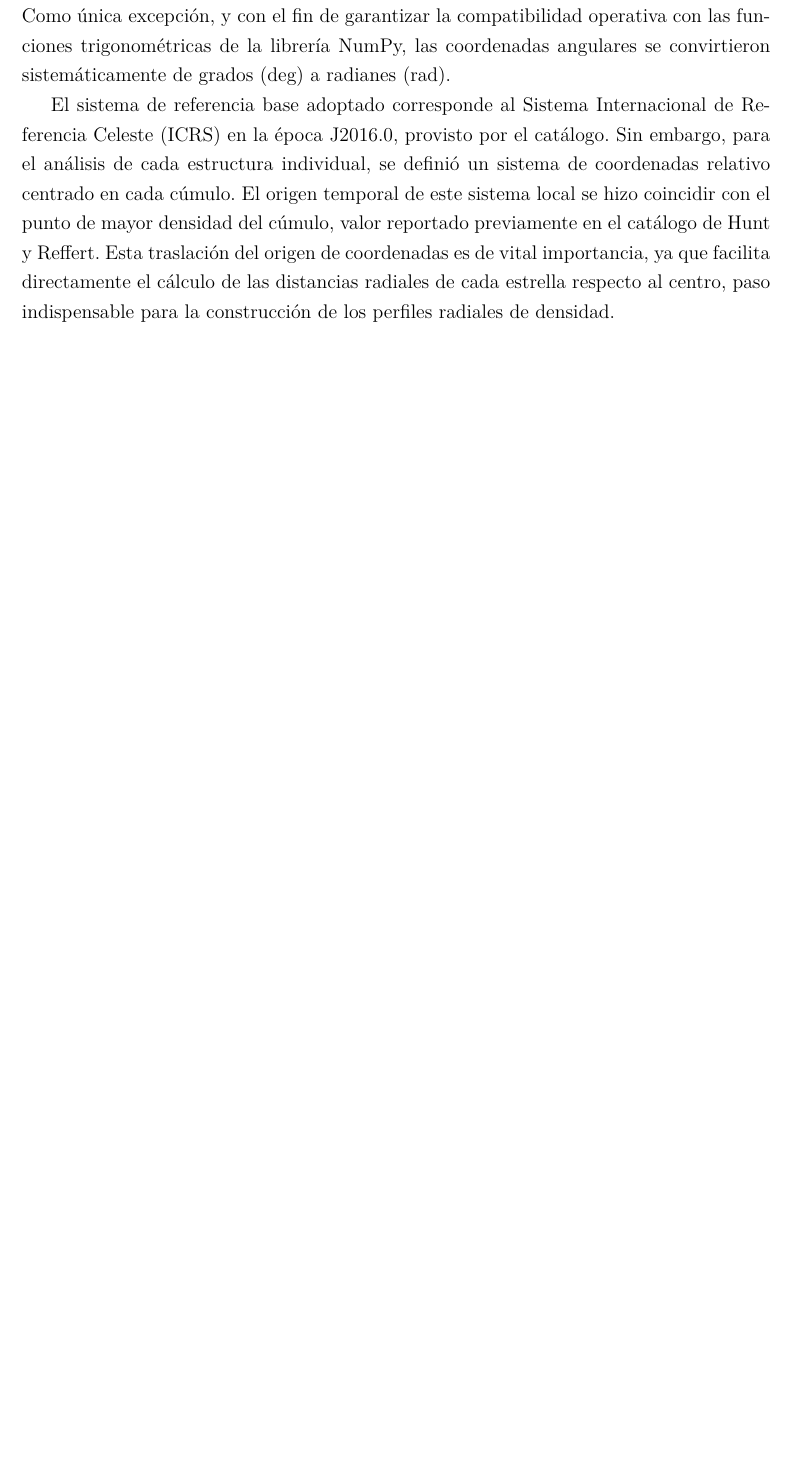
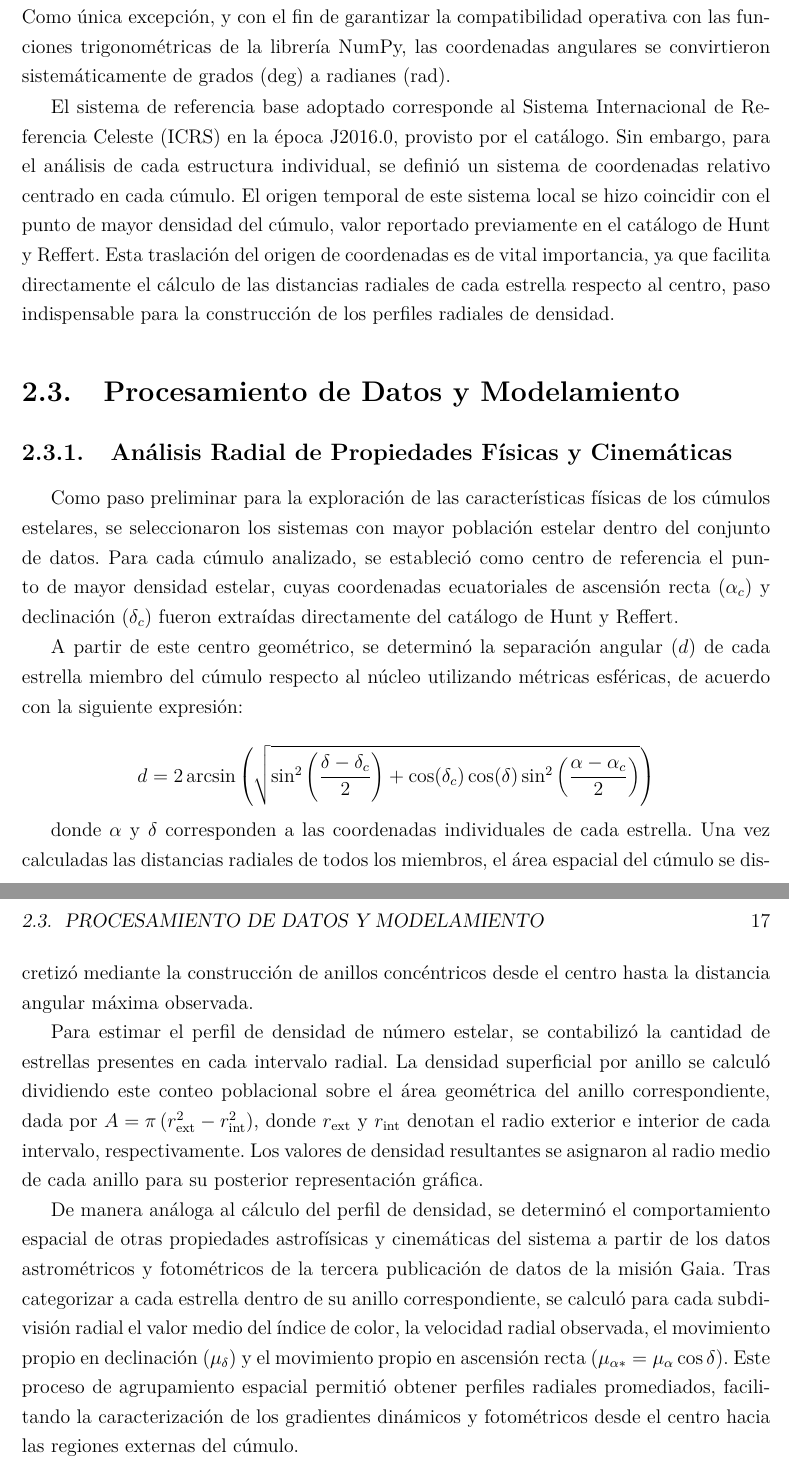
Before and after one commit to bejacore/tesis, a LaTeX book (main.tex, which reads capitulos/datos_metodologia.tex): part of page 22 of 24 before the commit and two parts of pages 22 and 23 of 26 after it, the two joined at a grey line, cut so that both start at the same text, the shorter picture padded with empty space. Compiled offline with pdfLaTeX.

Commit message:
Agregar sección de metodología
Se agregó la sección Análisis Radial de Propiedades Físicas y Cinemáticas a la metodología

```diff
--- a/capitulos/datos_metodologia.tex
+++ b/capitulos/datos_metodologia.tex
@@ -183,3 +183,53 @@
             facilita directamente el cálculo de las distancias radiales de cada
             estrella respecto al centro, paso indispensable para la construcción
             de los perfiles radiales de densidad.
+
+\section{Procesamiento de Datos y Modelamiento}
+
+        \subsection{Análisis Radial de Propiedades Físicas y Cinemáticas}
+
+            Como paso preliminar para la exploración de las características
+            físicas de los cúmulos estelares, se seleccionaron los sistemas con
+            mayor población estelar dentro del conjunto de datos. Para cada
+            cúmulo analizado, se estableció como centro de referencia el punto
+            de mayor densidad estelar, cuyas coordenadas ecuatoriales de
+            ascensión recta ($\alpha_c$) y declinación ($\delta_c$) fueron
+            extraídas directamente del catálogo de Hunt y Reffert.
+
+            A partir de este centro geométrico, se determinó la separación
+            angular ($d$) de cada estrella miembro del cúmulo respecto al núcleo
+            utilizando métricas esféricas, de acuerdo con la siguiente
+            expresión:
+
+            $$d = 2 \arcsin \left( \sqrt{ \sin^2\left(\frac{\delta - \delta_c}
+            {2}\right) + \cos(\delta_c) \cos(\delta) \sin^2\left(\frac{\alpha -
+            \alpha_c}{2}\right) } \right)$$
+
+           donde $\alpha$ y $\delta$ corresponden a las coordenadas individuales
+           de cada estrella. Una vez calculadas las distancias radiales de todos
+           los miembros, el área espacial del cúmulo se discretizó mediante la
+           construcción de anillos concéntricos desde el centro hasta la
+           distancia angular máxima observada.
+
+           Para estimar el perfil de densidad de número estelar, se contabilizó
+           la cantidad de estrellas presentes en cada intervalo radial. La
+           densidad superficial por anillo se calculó dividiendo este conteo
+           poblacional sobre el área geométrica del anillo correspondiente, dada
+           por $A = \pi \left(r_\text{ext}^2 - r_\text{int}^2\right)$, donde
+           $r_\text{ext}$ y $r_\text{int}$ denotan el radio exterior e interior
+           de cada intervalo, respectivamente. Los valores de densidad
+           resultantes se asignaron al radio medio de cada anillo para su
+           posterior representación gráfica.
+
+           De manera análoga al cálculo del perfil de densidad, se determinó el
+           comportamiento espacial de otras propiedades astrofísicas y
+           cinemáticas del sistema a partir de los datos astrométricos y
+           fotométricos de la tercera publicación de datos de la misión Gaia.
+           Tras categorizar a cada estrella dentro de su anillo correspondiente,
+           se calculó para cada subdivisión radial el valor medio del índice de
+           color, la velocidad radial observada, el movimiento propio en
+           declinación ($\mu_\delta$) y el movimiento propio en ascensión recta
+           ($\mu_{\alpha*} = \mu_\alpha \cos\delta$). Este proceso de
+           agrupamiento espacial permitió obtener perfiles radiales promediados,
+           facilitando la caracterización de los gradientes dinámicos y
+           fotométricos desde el centro hacia las regiones externas del cúmulo.
```
Also changed, not shown: main.pdf.
